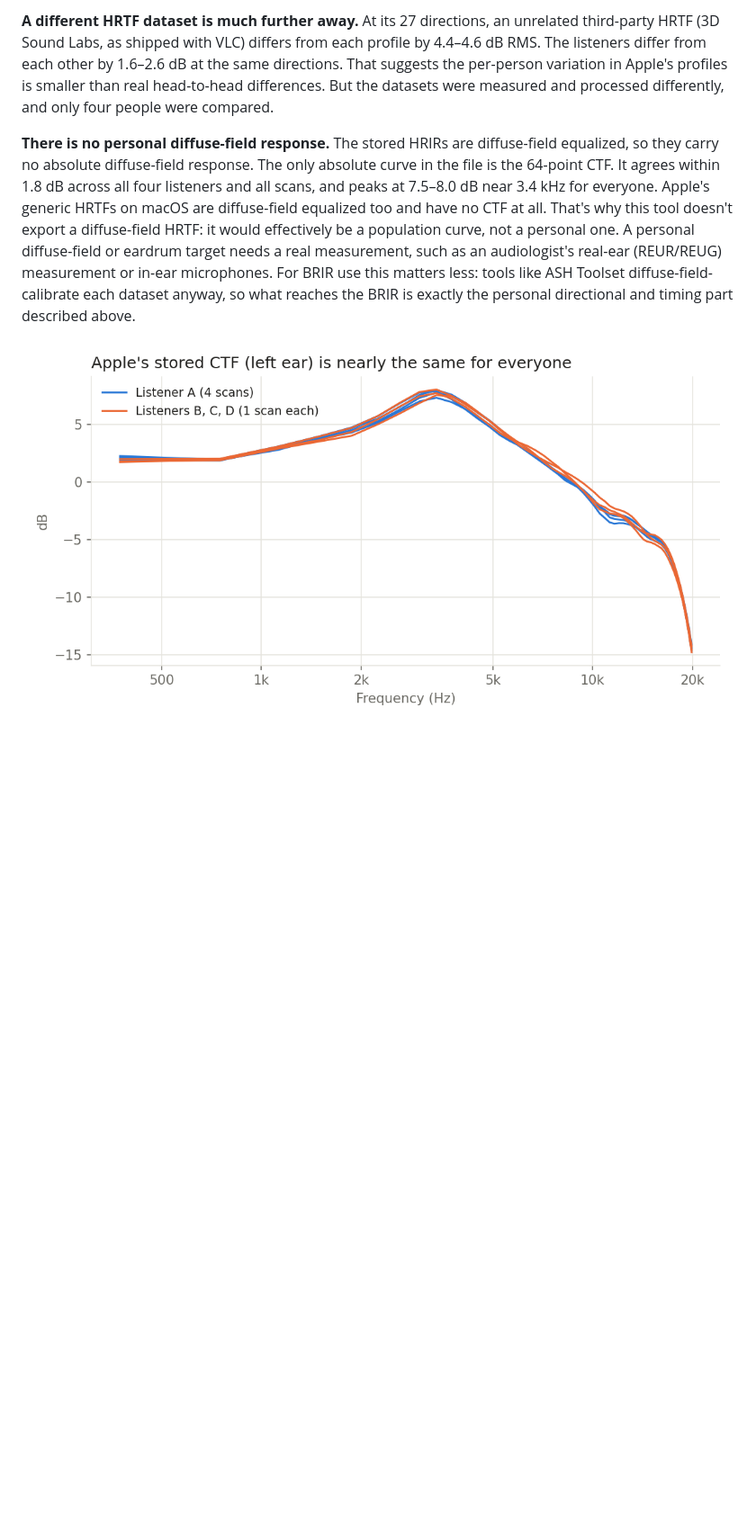
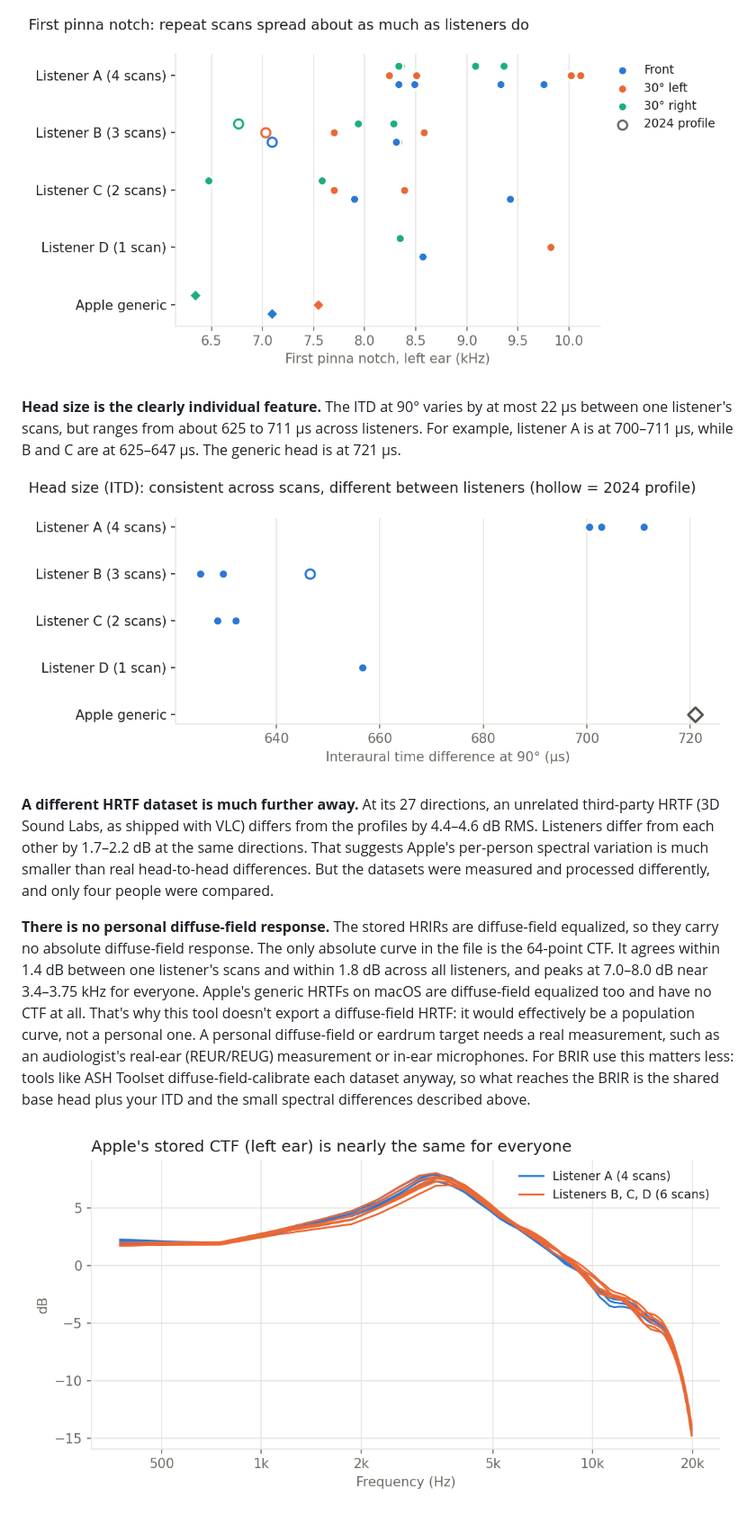
Before and after one commit to computablee/apple-personalized-audio-to-sofa, a Markdown page: README.md, the part around one of its changes. Shown at 90% size. Rendered like a GitHub page; pictures changed too: Figures/ctf-across-listeners.png, Figures/itd-head-size.png (added), Figures/pinna-notch.png; blank space fills up the shorter version.

```diff
--- a/README.md
+++ b/README.md
@@ -168,17 +168,26 @@ across the four listeners (about 11%), and is 721 µs for the generic head.
 
-**A different HRTF dataset is much further away.** At its 27 directions, an unrelated third-party
-HRTF (3D Sound Labs, as shipped with VLC) differs from each profile by 4.4–4.6 dB RMS. The listeners
-differ from each other by 1.6–2.6 dB at the same directions. That suggests the per-person variation in
-Apple's profiles is smaller than real head-to-head differences. But the datasets were measured and
-processed differently, and only four people were compared.
+![First pinna notch frequency, left ear, in front and at 30° left and right, one row per listener: repeat scans of each listener spread over 1-2 kHz, overlapping the other listeners; Apple's generic head sits lower, at 6.3-7.5 kHz](Figures/pinna-notch.png)
+
+**Head size is the clearly individual feature.** The ITD at 90° varies by at most 22 µs between one
+listener's scans, but ranges from about 625 to 711 µs across listeners. For example, listener A is at
+700–711 µs, while B and C are at 625–647 µs. The generic head is at 721 µs.
+
+![ITD at 90 degrees per scan: listener A's scans cluster at 700-711 µs, B's at 625-647 µs, C's at 629-632 µs, D at 657 µs, and Apple's generic head at 721 µs](Figures/itd-head-size.png)
+
+**A different HRTF dataset is much further away.** At its 27 directions, an unrelated third-party HRTF
+(3D Sound Labs, as shipped with VLC) differs from the profiles by 4.4–4.6 dB RMS. Listeners differ from
+each other by 1.7–2.2 dB at the same directions. That suggests Apple's per-person spectral variation is
+much smaller than real head-to-head differences. But the datasets were measured and processed
+differently, and only four people were compared.
 
 **There is no personal diffuse-field response.** The stored HRIRs are diffuse-field equalized, so they
 carry no absolute diffuse-field response. The only absolute curve in the file is the 64-point CTF. It
-agrees within 1.8 dB across all four listeners and all scans, and peaks at 7.5–8.0 dB near 3.4 kHz for
-everyone. Apple's generic HRTFs on macOS are diffuse-field equalized too and have no CTF at all. That's
-why this tool doesn't export a diffuse-field HRTF: it would effectively be a population curve, not a
-personal one. A personal diffuse-field or eardrum target needs a real measurement, such as an
-audiologist's real-ear (REUR/REUG) measurement or in-ear microphones. For BRIR use this matters less:
-tools like ASH Toolset diffuse-field-calibrate each dataset anyway, so what reaches the BRIR is exactly
-the personal directional and timing part described above.
+agrees within 1.4 dB between one listener's scans and within 1.8 dB across all listeners, and peaks at
+7.0–8.0 dB near 3.4–3.75 kHz for everyone. Apple's generic HRTFs on macOS are diffuse-field equalized too
+and have no CTF at all. That's why this tool doesn't export a diffuse-field HRTF: it would effectively
+be a population curve, not a personal one. A personal diffuse-field or eardrum target needs a real
+measurement, such as an audiologist's real-ear (REUR/REUG) measurement or in-ear microphones. For BRIR
+use this matters less: tools like ASH Toolset diffuse-field-calibrate each dataset anyway, so what
+reaches the BRIR is the shared base head plus your ITD and the small spectral differences described
+above.
 
```
Also changed, not shown: other parts of README.md (+21 -21 lines), Figures/directional-differences.png, Figures/front-direction.png.
